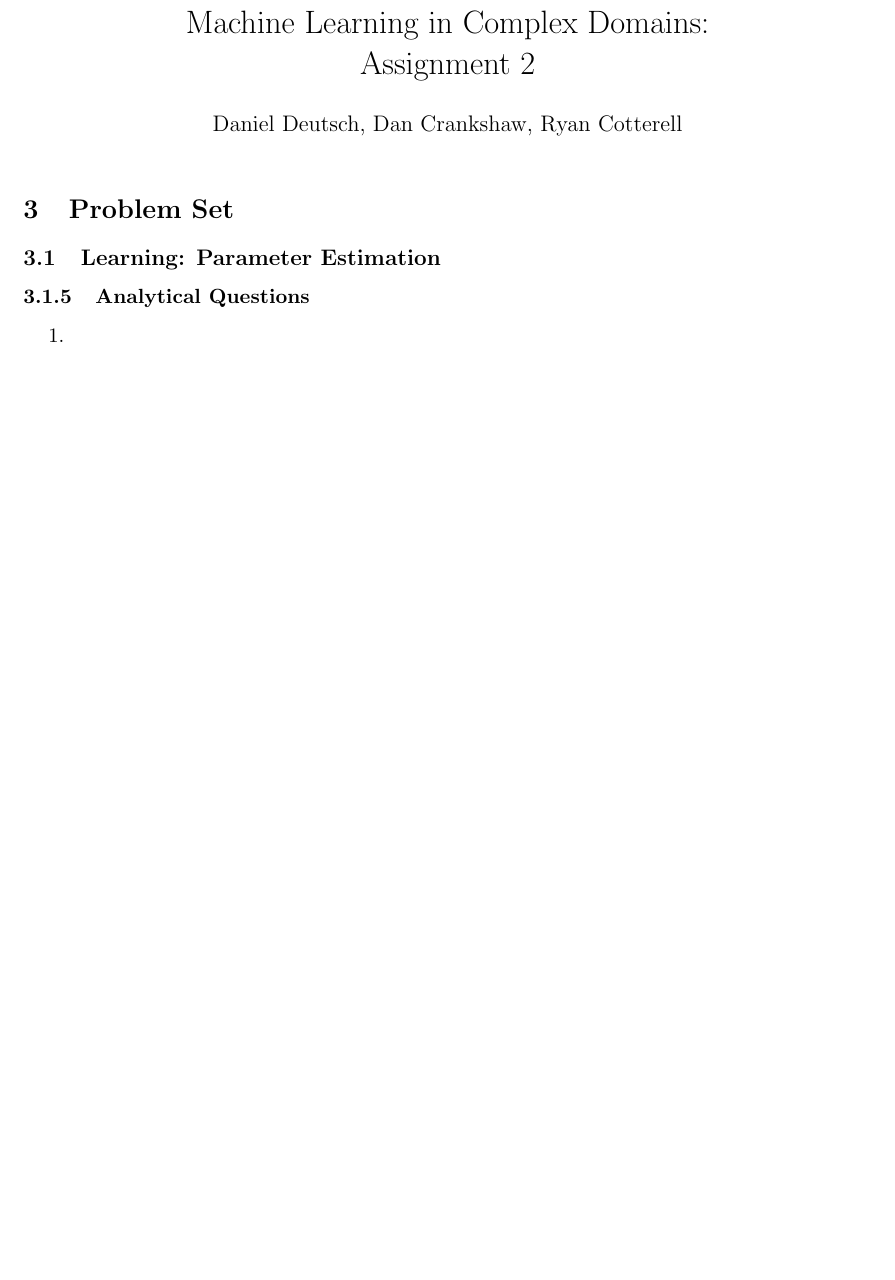
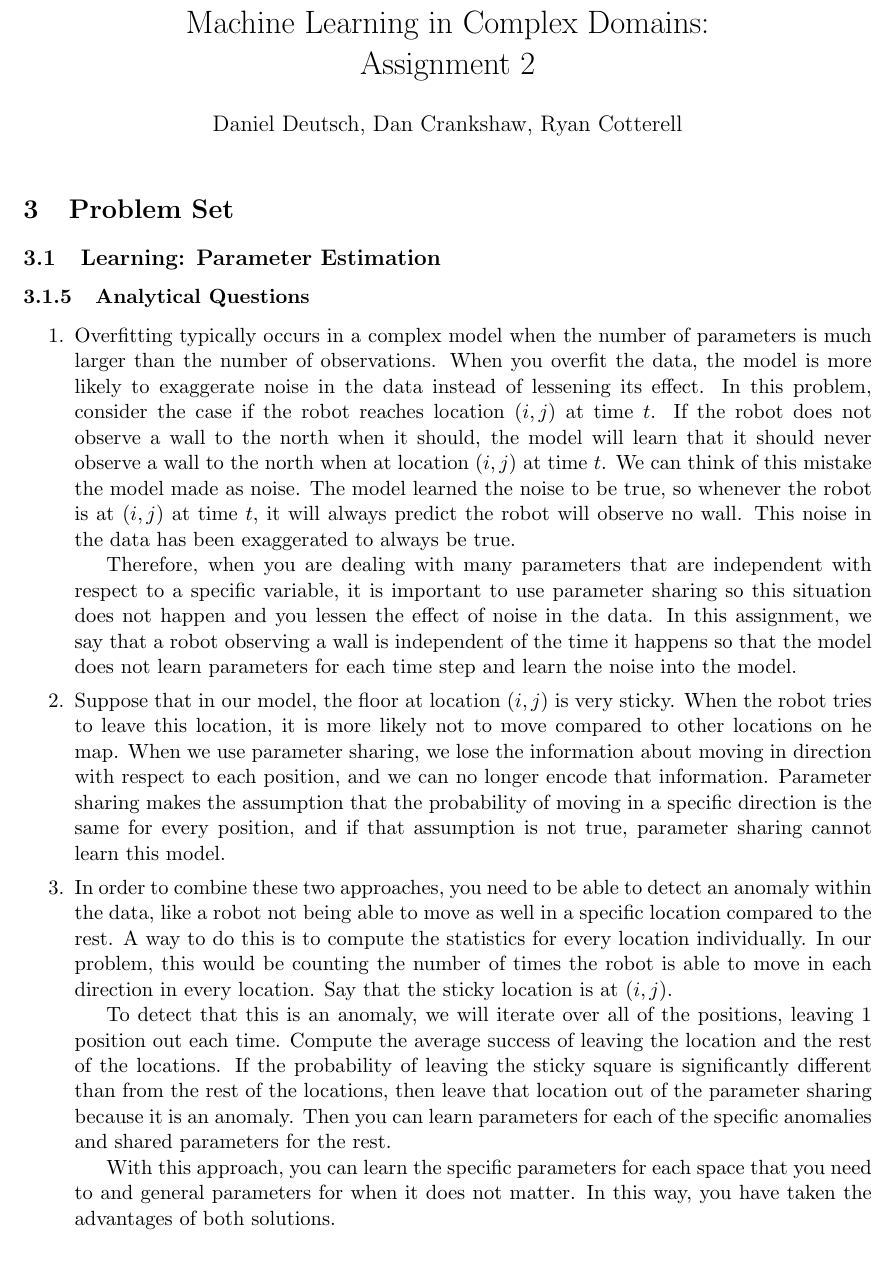
Before and after one commit to ryancotterell/old-jhu, a LaTeX problem sheet (hw2/writeup/writeup.tex): part of the page before the commit and part of page 1 of 2 after it, cut so that both start at the same text, the shorter picture padded with empty space. Compiled offline with pdfLaTeX.

Commit message:
Added some more answers

```diff
--- a/hw2/writeup/writeup.tex
+++ b/hw2/writeup/writeup.tex
@@ -4,6 +4,8 @@
 \usepackage{amsfonts}
 \usepackage{amssymb}
 \usepackage{graphicx}
+\usepackage{enumitem}
+\setlist{parsep=0pt,listparindent=\parindent}
 \usepackage[left=1in,right=1in,top=1in,bottom=1in]{geometry}
 
 \title{Machine Learning in Complex Domains:\\Assignment 2}
@@ -24,9 +26,50 @@
 
 	% 3.1.5
 	\begin{enumerate}
-		\item
-		\item
-		\item
+		\item Overfitting typically occurs in a complex model when the number of
+		parameters is much larger than the number of observations. When you overfit
+		the data, the model is more likely to exaggerate noise in the data instead of
+		lessening its effect. In this problem, consider the case if the robot reaches
+		location $(i,j)$ at time $t$. If the robot does not observe a wall to the north
+		when it should, the model will learn that it should never observe a wall to the north
+		when at location $(i,j)$ at time $t$. We can think of this mistake the model made
+		as noise. The model learned the noise to be true, so whenever the robot is at
+		$(i,j)$ at time $t$, it will always predict the robot will observe no wall. This noise
+		in the data has been exaggerated to always be true.
+
+		Therefore, when you are dealing with many parameters that are independent with respect
+		to a specific variable, it is important to use parameter sharing so this situation
+		does not happen and you lessen the effect of noise in the data. In this assignment,
+		we say that a robot observing a wall is independent of the time it happens so that
+		the model does not learn parameters for each time step and learn the noise into
+		the model.
+
+		\item Suppose that in our model, the floor at location $(i,j)$ is very sticky. When
+		the robot tries to leave this location, it is more likely not to move compared to
+		other locations on he map. When we use parameter sharing, we lose the information
+		about moving in direction with respect to each position, and we can no longer encode
+		that information. Parameter sharing makes the assumption that the probability of moving
+		in a specific direction is the same for every position, and if that assumption is not true,
+		parameter sharing cannot learn this model.
+
+		\item In order to combine these two approaches, you need to be able to detect an
+		anomaly within the data, like a robot not being able to move as well in a specific location
+		compared to the rest. A way to do this is to compute the statistics for every location
+		individually. In our problem, this would be counting the number of times the robot
+		is able to move in each direction in every location. Say that the sticky location
+		is at $(i,j)$.
+
+		To detect that this is an anomaly, we will iterate over all of the positions, leaving 1
+		position out each time. Compute the average success of leaving the location and
+		the rest of the locations. If the probability of leaving the sticky square is significantly
+		different than from the rest of the locations, then leave that location out of the
+		parameter sharing because it is an anomaly. Then you can learn parameters for
+		each of the specific anomalies and shared parameters for the rest.
+
+		With this approach, you can learn the specific parameters for each space that you
+		need to and general parameters for when it does not matter. In this way, you have
+		taken the advantages of both solutions.
+
 	\end{enumerate}
 
 	\subsection{Inference}
```
